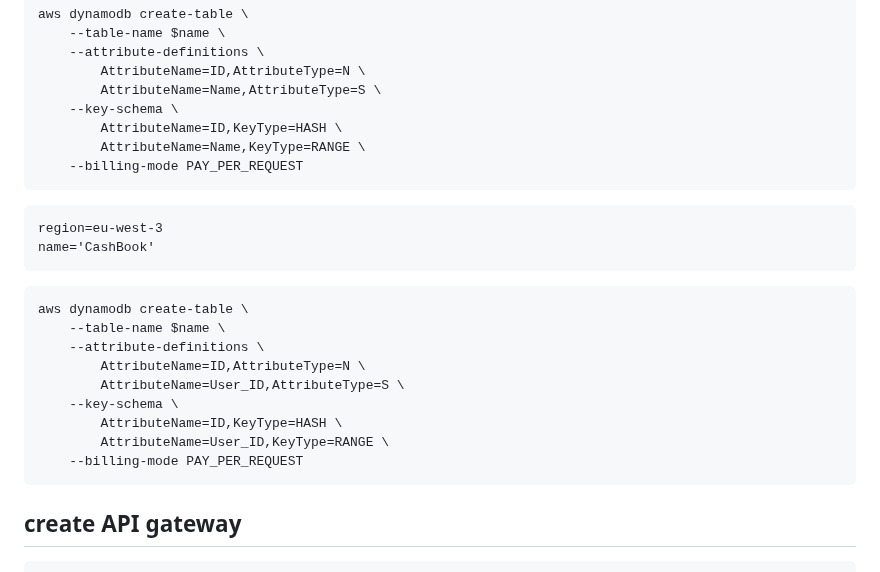
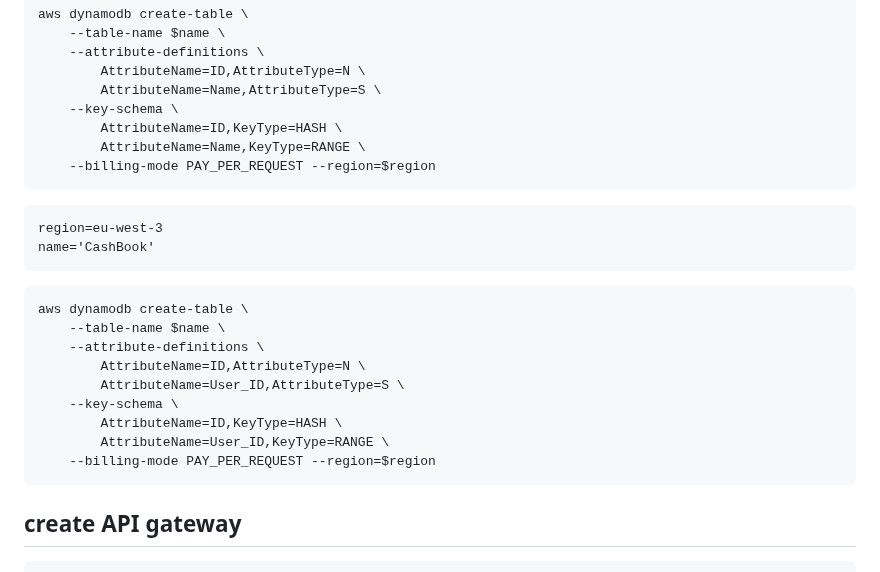
Before and after one commit to diawyc/CADP-Python, a Markdown page: unit4/readme.md, the part around the change. Rendered like a GitHub page.

````diff
--- a/unit4/readme.md
+++ b/unit4/readme.md
@@ -35,7 +35,7 @@ aws dynamodb create-table \
     --key-schema \
         AttributeName=ID,KeyType=HASH \
         AttributeName=Name,KeyType=RANGE \
-    --billing-mode PAY_PER_REQUEST
+    --billing-mode PAY_PER_REQUEST --region=$region
 ```
 ```
 region=eu-west-3
@@ -50,7 +50,7 @@ aws dynamodb create-table \
     --key-schema \
         AttributeName=ID,KeyType=HASH \
         AttributeName=User_ID,KeyType=RANGE \
-    --billing-mode PAY_PER_REQUEST
+    --billing-mode PAY_PER_REQUEST --region=$region
 ```
 
 ## create API gateway
````
